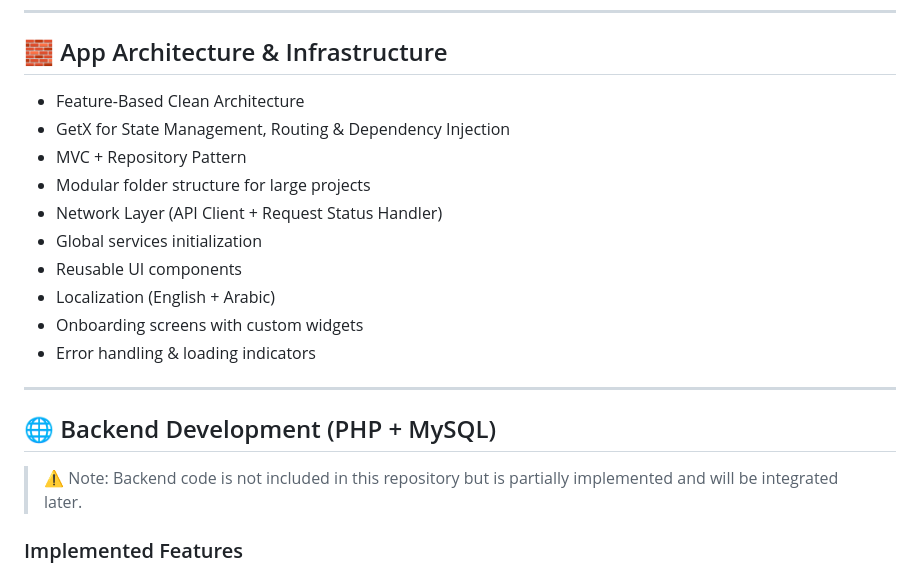
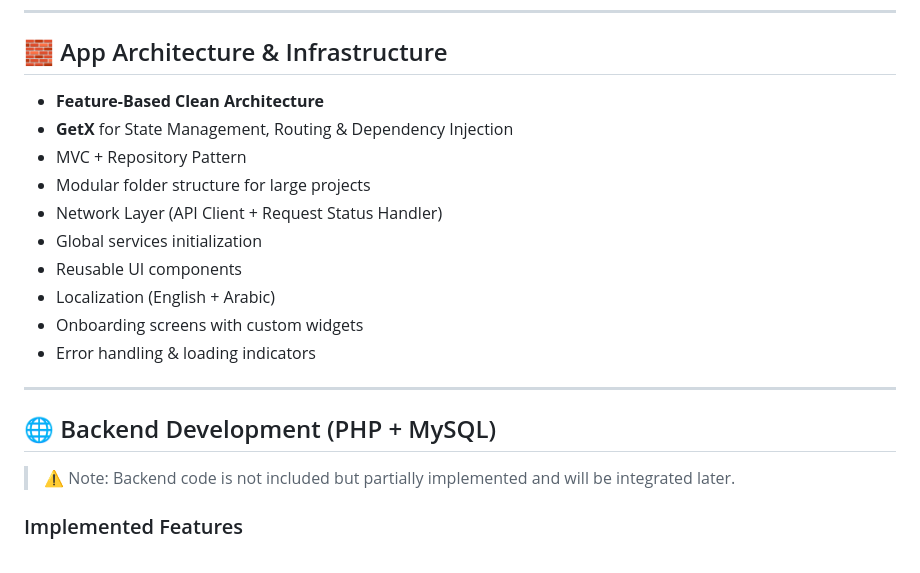
Before and after one commit to NadaAlawadhi1/My-Pharmcy, a Markdown page: README.md, the part around one of its changes. Rendered like a GitHub page.

```diff
--- a/README.md
+++ b/README.md
@@ -119,8 +115,8 @@ Below is a preview of the app, including onboarding, authentication, language su
 ---
 
 ## 🧱 App Architecture & Infrastructure
-- Feature-Based Clean Architecture
-- GetX for State Management, Routing & Dependency Injection
+- **Feature-Based Clean Architecture**
+- **GetX** for State Management, Routing & Dependency Injection
 - MVC + Repository Pattern
 - Modular folder structure for large projects
 - Network Layer (API Client + Request Status Handler)
@@ -133,7 +129,7 @@ Below is a preview of the app, including onboarding, authentication, language su
 ---
 
 ## 🌐 Backend Development (PHP + MySQL)
-> ⚠️ Note: Backend code is not included in this repository but is partially implemented and will be integrated later.
+> ⚠️ Note: Backend code is not included but partially implemented and will be integrated later.
 
 ### Implemented Features
 - RESTful API (PHP)
```
Also changed, not shown: other parts of README.md (+19 -23 lines).
